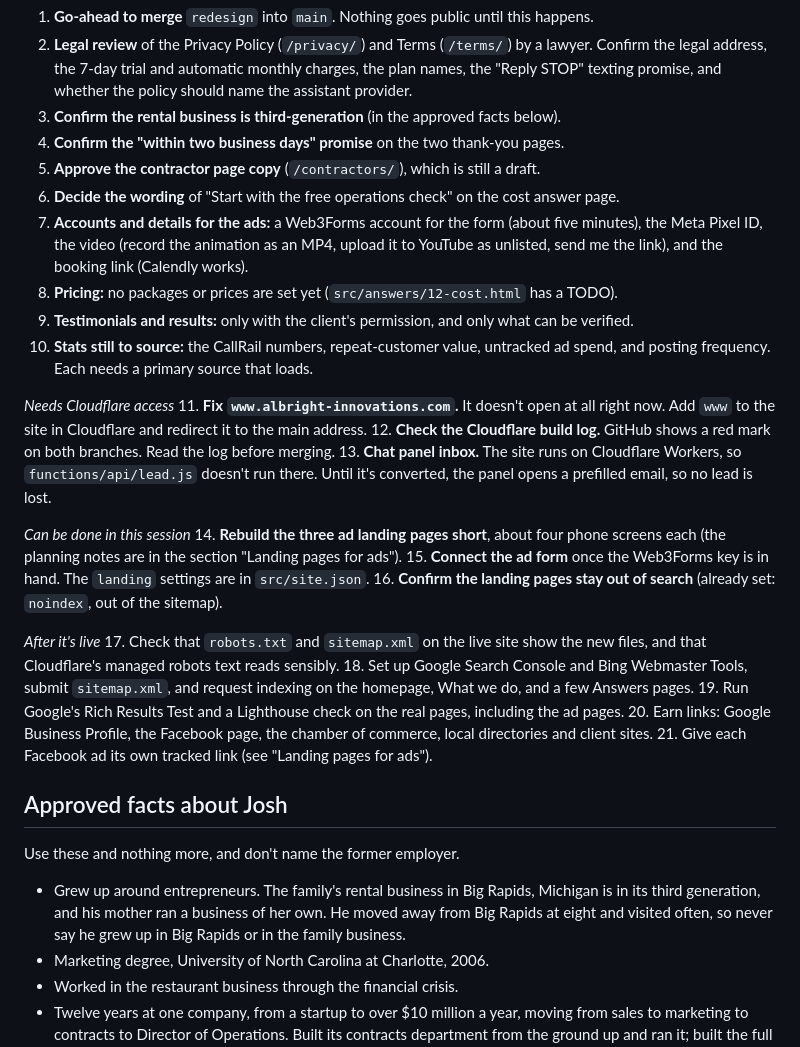
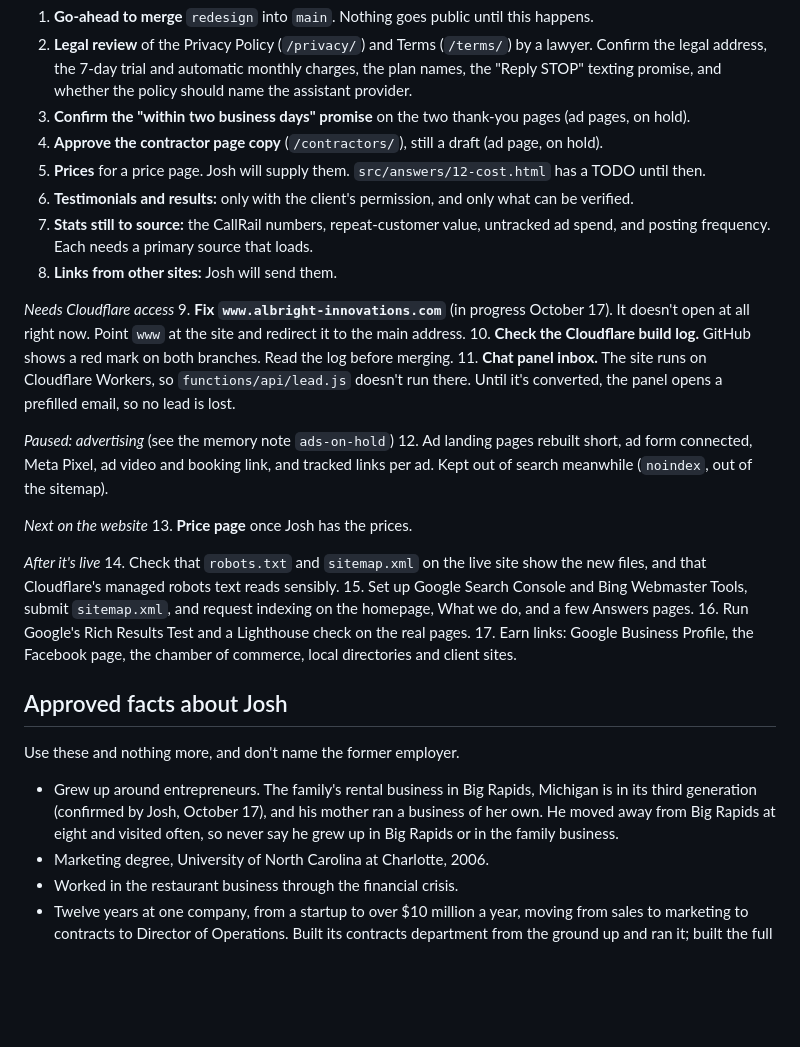
Before and after one commit to EatingElephants/Albright-Innovations, a Markdown page: README.md, the part around the change. GitHub-like rendering; blank space fills up the shorter version.

Commit message:
Ads on hold: update the to-do list; rental business confirmed third-generation
Co-Authored-By: Claude Haiku 5.5 <noreply@anthropic.com>

```diff
--- a/README.md
+++ b/README.md
@@ -30,37 +30,35 @@ To look at it: double-click **`preview.bat`** in this folder. Your browser opens
 *Needs Josh*
 1. **Go-ahead to merge** `redesign` into `main`. Nothing goes public until this happens.
 2. **Legal review** of the Privacy Policy (`/privacy/`) and Terms (`/terms/`) by a lawyer. Confirm the legal address, the 7-day trial and automatic monthly charges, the plan names, the "Reply STOP" texting promise, and whether the policy should name the assistant provider.
-3. **Confirm the rental business is third-generation** (in the approved facts below).
-4. **Confirm the "within two business days" promise** on the two thank-you pages.
-5. **Approve the contractor page copy** (`/contractors/`), which is still a draft.
-6. **Decide the wording** of "Start with the free operations check" on the cost answer page.
-7. **Accounts and details for the ads:** a Web3Forms account for the form (about five minutes), the Meta Pixel ID, the video (record the animation as an MP4, upload it to YouTube as unlisted, send me the link), and the booking link (Calendly works).
-8. **Pricing:** no packages or prices are set yet (`src/answers/12-cost.html` has a TODO).
-9. **Testimonials and results:** only with the client's permission, and only what can be verified.
-10. **Stats still to source:** the CallRail numbers, repeat-customer value, untracked ad spend, and posting frequency. Each needs a primary source that loads.
+3. **Confirm the "within two business days" promise** on the two thank-you pages (ad pages, on hold).
+4. **Approve the contractor page copy** (`/contractors/`), still a draft (ad page, on hold).
+5. **Prices** for a price page. Josh will supply them. `src/answers/12-cost.html` has a TODO until then.
+6. **Testimonials and results:** only with the client's permission, and only what can be verified.
+7. **Stats still to source:** the CallRail numbers, repeat-customer value, untracked ad spend, and posting frequency. Each needs a primary source that loads.
+8. **Links from other sites:** Josh will send them.
 
 *Needs Cloudflare access*
-11. **Fix `www.albright-innovations.com`.** It doesn't open at all right now. Add `www` to the site in Cloudflare and redirect it to the main address.
-12. **Check the Cloudflare build log.** GitHub shows a red mark on both branches. Read the log before merging.
-13. **Chat panel inbox.** The site runs on Cloudflare Workers, so `functions/api/lead.js` doesn't run there. Until it's converted, the panel opens a prefilled email, so no lead is lost.
+9. **Fix `www.albright-innovations.com`** (in progress October 17). It doesn't open at all right now. Point `www` at the site and redirect it to the main address.
+10. **Check the Cloudflare build log.** GitHub shows a red mark on both branches. Read the log before merging.
+11. **Chat panel inbox.** The site runs on Cloudflare Workers, so `functions/api/lead.js` doesn't run there. Until it's converted, the panel opens a prefilled email, so no lead is lost.
 
-*Can be done in this session*
-14. **Rebuild the three ad landing pages short**, about four phone screens each (the planning notes are in the section "Landing pages for ads").
-15. **Connect the ad form** once the Web3Forms key is in hand. The `landing` settings are in `src/site.json`.
-16. **Confirm the landing pages stay out of search** (already set: `noindex`, out of the sitemap).
+*Paused: advertising* (see the memory note `ads-on-hold`)
+12. Ad landing pages rebuilt short, ad form connected, Meta Pixel, ad video and booking link, and tracked links per ad. Kept out of search meanwhile (`noindex`, out of the sitemap).
+
+*Next on the website*
+13. **Price page** once Josh has the prices.
 
 *After it's live*
-17. Check that `robots.txt` and `sitemap.xml` on the live site show the new files, and that Cloudflare's managed robots text reads sensibly.
-18. Set up Google Search Console and Bing Webmaster Tools, submit `sitemap.xml`, and request indexing on the homepage, What we do, and a few Answers pages.
-19. Run Google's Rich Results Test and a Lighthouse check on the real pages, including the ad pages.
-20. Earn links: Google Business Profile, the Facebook page, the chamber of commerce, local directories and client sites.
-21. Give each Facebook ad its own tracked link (see "Landing pages for ads").
+14. Check that `robots.txt` and `sitemap.xml` on the live site show the new files, and that Cloudflare's managed robots text reads sensibly.
+15. Set up Google Search Console and Bing Webmaster Tools, submit `sitemap.xml`, and request indexing on the homepage, What we do, and a few Answers pages.
+16. Run Google's Rich Results Test and a Lighthouse check on the real pages.
+17. Earn links: Google Business Profile, the Facebook page, the chamber of commerce, local directories and client sites.
 
 ## Approved facts about Josh
 
 Use these and nothing more, and don't name the former employer.
 
-- Grew up around entrepreneurs. The family's rental business in Big Rapids, Michigan is in its third generation, and his mother ran a business of her own. He moved away from Big Rapids at eight and visited often, so never say he grew up in Big Rapids or in the family business.
+- Grew up around entrepreneurs. The family's rental business in Big Rapids, Michigan is in its third generation (confirmed by Josh, October 17), and his mother ran a business of her own. He moved away from Big Rapids at eight and visited often, so never say he grew up in Big Rapids or in the family business.
 - Marketing degree, University of North Carolina at Charlotte, 2006.
 - Worked in the restaurant business through the financial crisis.
 - Twelve years at one company, from a startup to over $10 million a year, moving from sales to marketing to contracts to Director of Operations. Built its contracts department from the ground up and ran it; built the full customer workflow from first call to final follow-up; worked alongside accounting.
```
